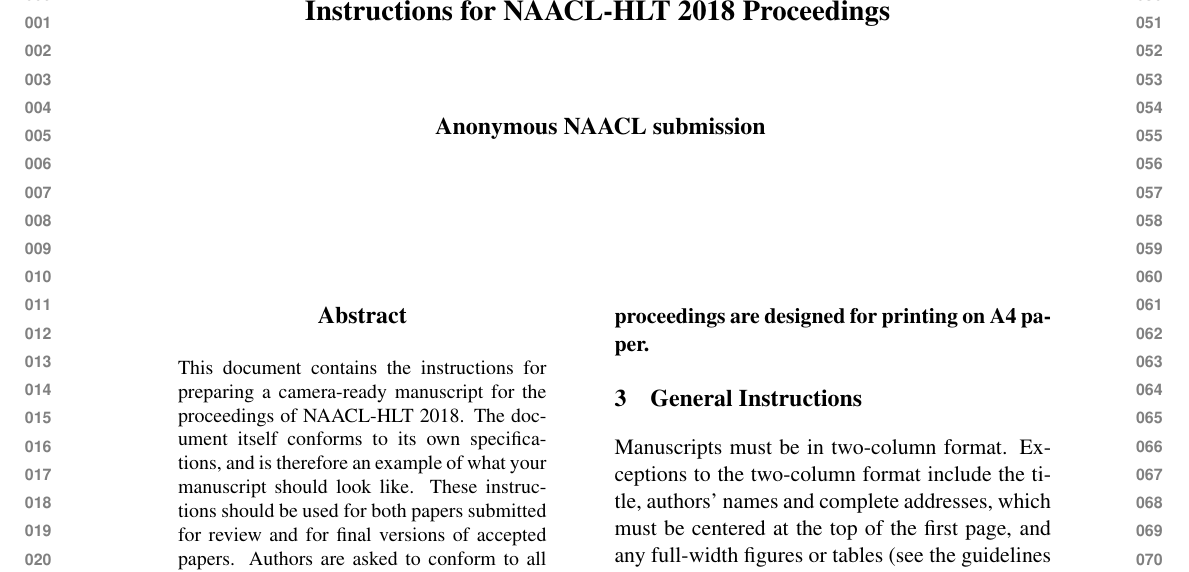
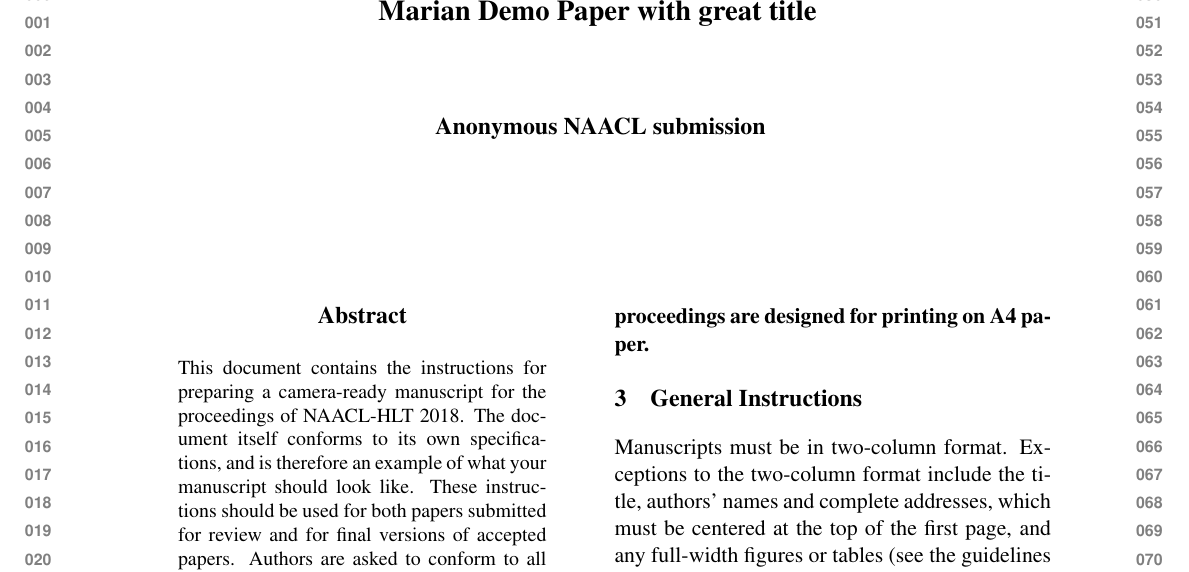
Before and after one commit to FrederikWarburg/demo-paper, a LaTeX paper (marian.tex): part of page 1 of 7, cut at the place of the change. Compiled offline with pdfLaTeX.

Commit message:
Update on Overleaf.

```diff
--- a/naaclhlt2018.tex
+++ b/marian.tex
@@ -29,7 +29,7 @@
 
 \newcommand\BibTeX{B{\sc ib}\TeX}
 
-\title{Instructions for NAACL-HLT 2018 Proceedings}
+\title{Marian Demo Paper with great title}
 
 \author{First Author \\
   Affiliation / Address line 1 \\
```
